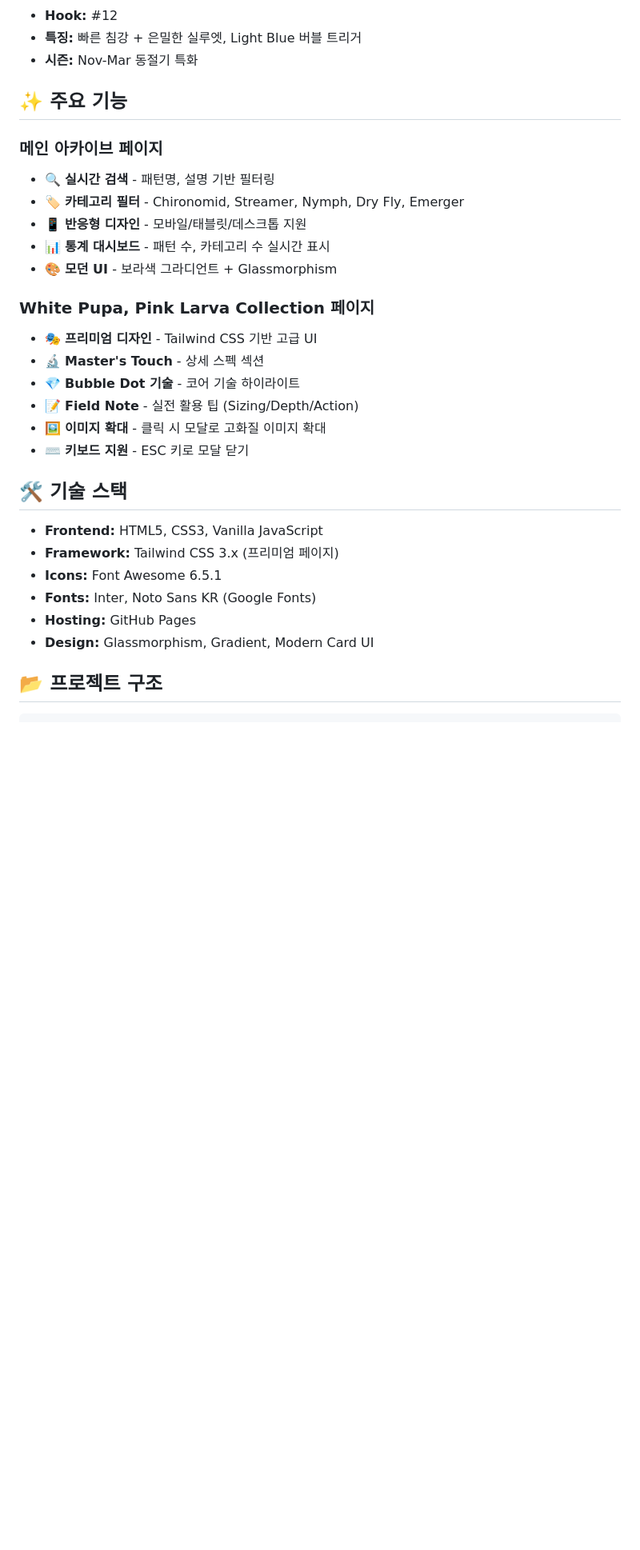
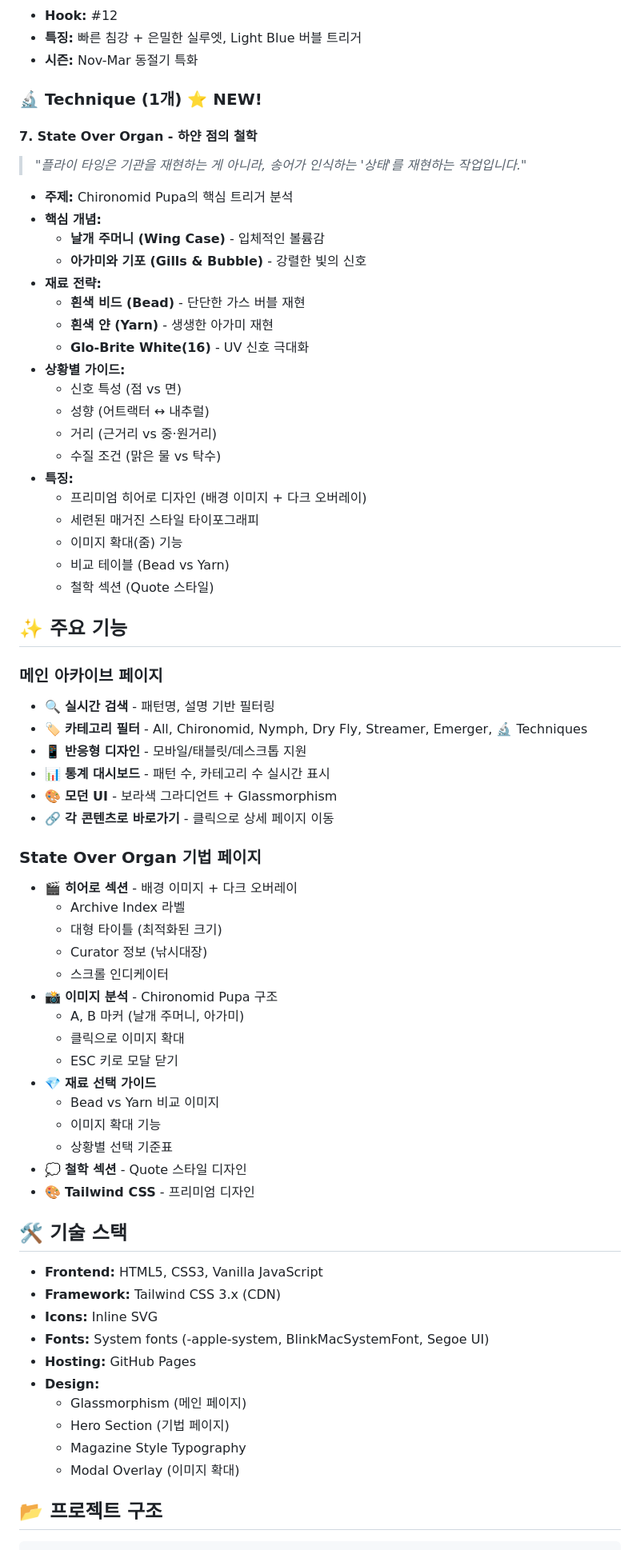
Before and after one commit to CADDIS-GR/fly-tying-archive, a Markdown page: README.md, the part around one of its changes. Shown at 80% size. Rendered like a GitHub page; blank space fills up the shorter version.

```diff
--- a/README.md
+++ b/README.md
@@ -56,32 +47,71 @@
 - **Hook:** #12
 - **특징:** 빠른 침강 + 은밀한 실루엣, Light Blue 버블 트리거
 - **시즌:** Nov-Mar 동절기 특화
+
+### 🔬 Technique (1개) ⭐ NEW!
+
+#### 7. State Over Organ - 하얀 점의 철학
+> *"플라이 타잉은 기관을 재현하는 게 아니라, 송어가 인식하는 '상태'를 재현하는 작업입니다."*
+
+- **주제:** Chironomid Pupa의 핵심 트리거 분석
+- **핵심 개념:**
+  - **날개 주머니 (Wing Case)** - 입체적인 볼륨감
+  - **아가미와 기포 (Gills & Bubble)** - 강렬한 빛의 신호
+- **재료 전략:**
+  - **흰색 비드 (Bead)** - 단단한 가스 버블 재현
+  - **흰색 얀 (Yarn)** - 생생한 아가미 재현
+  - **Glo-Brite White(16)** - UV 신호 극대화
+- **상황별 가이드:**
+  - 신호 특성 (점 vs 면)
+  - 성향 (어트랙터 ↔ 내추럴)
+  - 거리 (근거리 vs 중·원거리)
+  - 수질 조건 (맑은 물 vs 탁수)
+- **특징:**
+  - 프리미엄 히어로 디자인 (배경 이미지 + 다크 오버레이)
+  - 세련된 매거진 스타일 타이포그래피
+  - 이미지 확대(줌) 기능
+  - 비교 테이블 (Bead vs Yarn)
+  - 철학 섹션 (Quote 스타일)
 
 ## ✨ 주요 기능
 
 ### 메인 아카이브 페이지
 - 🔍 **실시간 검색** - 패턴명, 설명 기반 필터링
-- 🏷️ **카테고리 필터** - Chironomid, Streamer, Nymph, Dry Fly, Emerger
+- 🏷️ **카테고리 필터** - All, Chironomid, Nymph, Dry Fly, Streamer, Emerger, 🔬 Techniques
 - 📱 **반응형 디자인** - 모바일/태블릿/데스크톱 지원
 - 📊 **통계 대시보드** - 패턴 수, 카테고리 수 실시간 표시
 - 🎨 **모던 UI** - 보라색 그라디언트 + Glassmorphism
+- 🔗 **각 콘텐츠로 바로가기** - 클릭으로 상세 페이지 이동
 
-### White Pupa, Pink Larva Collection 페이지
-- 🎭 **프리미엄 디자인** - Tailwind CSS 기반 고급 UI
-- 🔬 **Master's Touch** - 상세 스펙 섹션
-- 💎 **Bubble Dot 기술** - 코어 기술 하이라이트
-- 📝 **Field Note** - 실전 활용 팁 (Sizing/Depth/Action)
-- 🖼️ **이미지 확대** - 클릭 시 모달로 고화질 이미지 확대
-- ⌨️ **키보드 지원** - ESC 키로 모달 닫기
+### State Over Organ 기법 페이지
+- 🎬 **히어로 섹션** - 배경 이미지 + 다크 오버레이
+  - Archive Index 라벨
+  - 대형 타이틀 (최적화된 크기)
+  - Curator 정보 (낚시대장)
+  - 스크롤 인디케이터
+- 📸 **이미지 분석** - Chironomid Pupa 구조
+  - A, B 마커 (날개 주머니, 아가미)
+  - 클릭으로 이미지 확대
+  - ESC 키로 모달 닫기
+- 💎 **재료 선택 가이드**
+  - Bead vs Yarn 비교 이미지
+  - 이미지 확대 기능
+  - 상황별 선택 기준표
+- 💭 **철학 섹션** - Quote 스타일 디자인
+- 🎨 **Tailwind CSS** - 프리미엄 디자인
 
 ## 🛠️ 기술 스택
 
 - **Frontend:** HTML5, CSS3, Vanilla JavaScript
-- **Framework:** Tailwind CSS 3.x (프리미엄 페이지)
-- **Icons:** Font Awesome 6.5.1
-- **Fonts:** Inter, Noto Sans KR (Google Fonts)
+- **Framework:** Tailwind CSS 3.x (CDN)
+- **Icons:** Inline SVG
+- **Fonts:** System fonts (-apple-system, BlinkMacSystemFont, Segoe UI)
 - **Hosting:** GitHub Pages
-- **Design:** Glassmorphism, Gradient, Modern Card UI
+- **Design:**
+  - Glassmorphism (메인 페이지)
+  - Hero Section (기법 페이지)
+  - Magazine Style Typography
+  - Modal Overlay (이미지 확대)
 
 ## 📂 프로젝트 구조
 
```
Also changed, not shown: other parts of README.md (+139 -59 lines).
